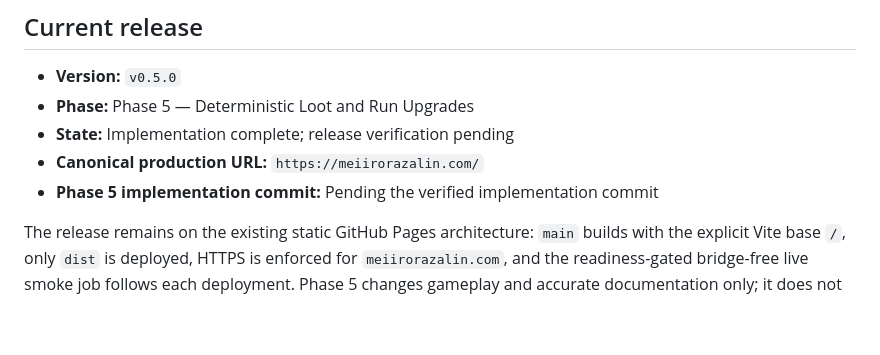
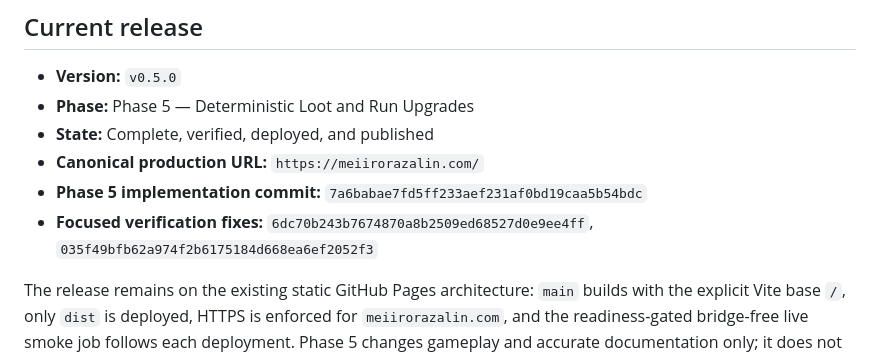
Before and after one commit to Meiir-Orazalin/Dungeon-Escape, a Markdown page: docs/PHASE_STATUS.md, the part around one of its changes. Drawn GitHub-style; blank space fills up the shorter version.

```diff
--- a/docs/PHASE_STATUS.md
+++ b/docs/PHASE_STATUS.md
@@ -4,9 +4,10 @@
 
 - **Version:** `v0.5.0`
 - **Phase:** Phase 5 — Deterministic Loot and Run Upgrades
-- **State:** Implementation complete; release verification pending
+- **State:** Complete, verified, deployed, and published
 - **Canonical production URL:** `https://meiirorazalin.com/`
-- **Phase 5 implementation commit:** Pending the verified implementation commit
+- **Phase 5 implementation commit:** `7a6babae7fd5ff233aef231af0bd19caa5b54bdc`
+- **Focused verification fixes:** `6dc70b243b7674870a8b2509ed68527d0e9ee4ff`, `035f49bfb62a974f2b6175184d668ea6ef2052f3`
 
 The release remains on the existing static GitHub Pages architecture: `main` builds with the explicit Vite base `/`, only `dist` is deployed, HTTPS is enforced for `meiirorazalin.com`, and the readiness-gated bridge-free live smoke job follows each deployment. Phase 5 changes gameplay and accurate documentation only; it does not alter DNS, Pages, certificate, analytics, persistence, or backend configuration.
 
```
Also changed, not shown: other parts of docs/PHASE_STATUS.md (+15 -6 lines).
